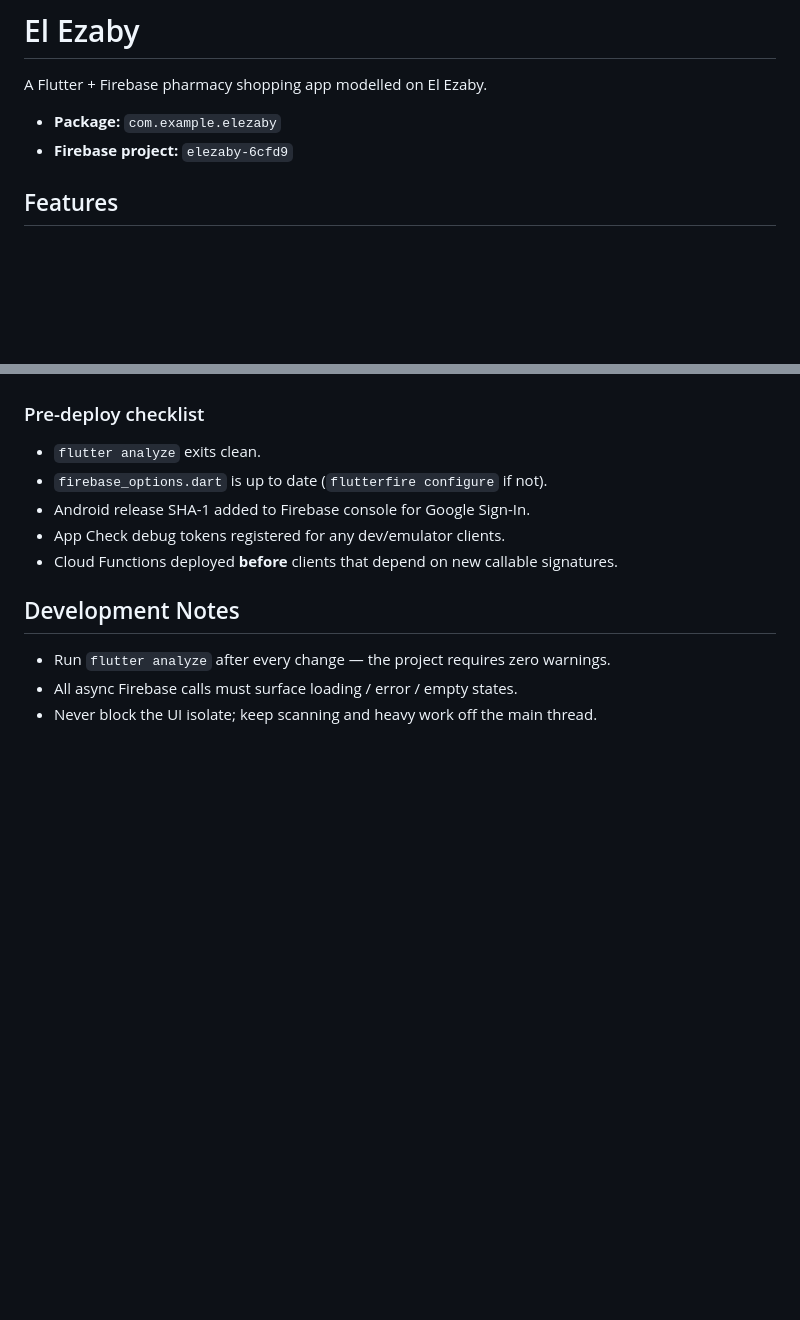
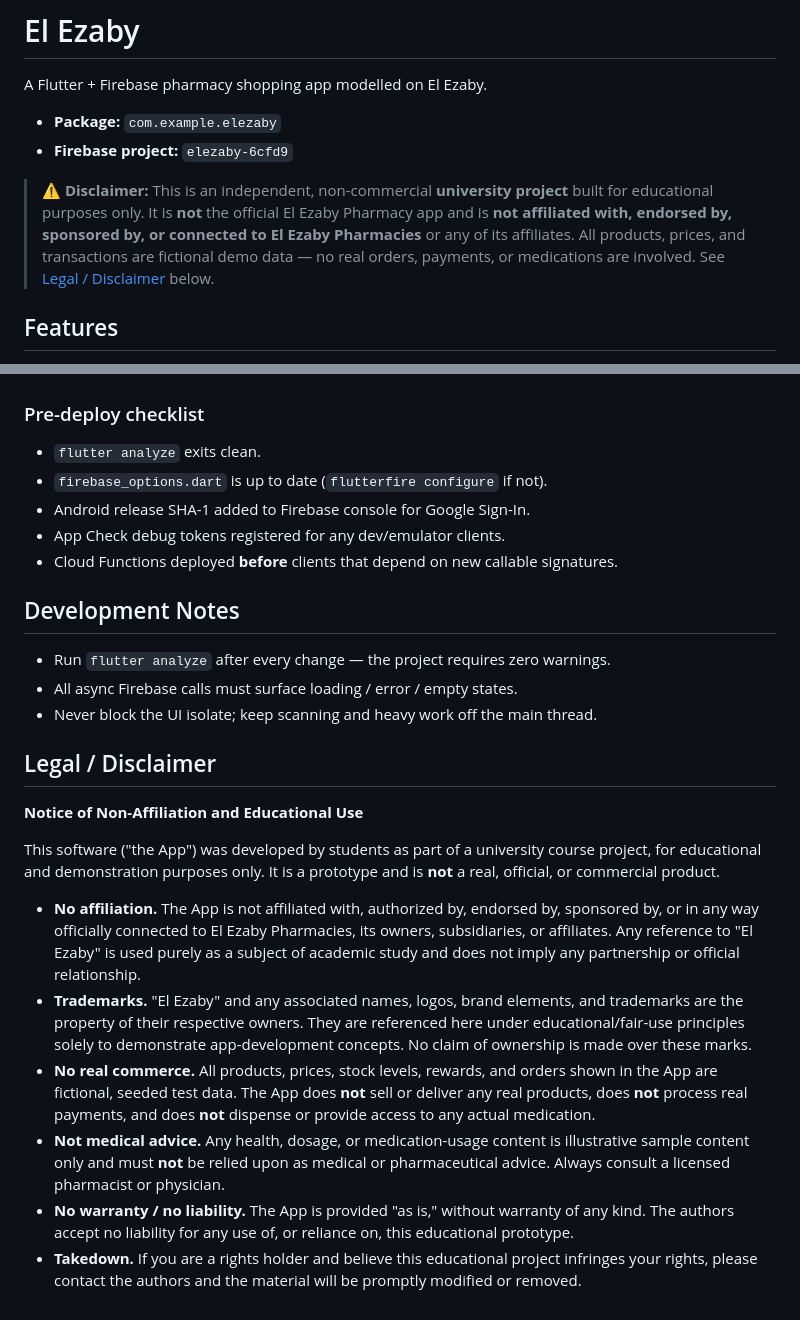
Before and after one commit to yousemazhar/elezaby, a Markdown page: README.md, 2 parts joined by grey strips. Rendered like a GitHub page; blank space fills up the shorter version.

```diff
--- a/README.md
+++ b/README.md
@@ -4,6 +4,8 @@ A Flutter + Firebase pharmacy shopping app modelled on El Ezaby.
 
 - **Package:** `com.example.elezaby`
 - **Firebase project:** `elezaby-6cfd9`
+
+> ⚠️ **Disclaimer:** This is an independent, non-commercial **university project** built for educational purposes only. It is **not** the official El Ezaby Pharmacy app and is **not affiliated with, endorsed by, sponsored by, or connected to El Ezaby Pharmacies** or any of its affiliates. All products, prices, and transactions are fictional demo data — no real orders, payments, or medications are involved. See [Legal / Disclaimer](#legal--disclaimer) below.
 
 ## Features
 
@@ -127,3 +129,16 @@ firebase deploy
 - Run `flutter analyze` after every change — the project requires zero warnings.
 - All async Firebase calls must surface loading / error / empty states.
 - Never block the UI isolate; keep scanning and heavy work off the main thread.
+
+## Legal / Disclaimer
+
+**Notice of Non-Affiliation and Educational Use**
+
+This software ("the App") was developed by students as part of a university course project, for educational and demonstration purposes only. It is a prototype and is **not** a real, official, or commercial product.
+
+- **No affiliation.** The App is not affiliated with, authorized by, endorsed by, sponsored by, or in any way officially connected to El Ezaby Pharmacies, its owners, subsidiaries, or affiliates. Any reference to "El Ezaby" is used purely as a subject of academic study and does not imply any partnership or official relationship.
+- **Trademarks.** "El Ezaby" and any associated names, logos, brand elements, and trademarks are the property of their respective owners. They are referenced here under educational/fair-use principles solely to demonstrate app-development concepts. No claim of ownership is made over these marks.
+- **No real commerce.** All products, prices, stock levels, rewards, and orders shown in the App are fictional, seeded test data. The App does **not** sell or deliver any real products, does **not** process real payments, and does **not** dispense or provide access to any actual medication.
+- **Not medical advice.** Any health, dosage, or medication-usage content is illustrative sample content only and must **not** be relied upon as medical or pharmaceutical advice. Always consult a licensed pharmacist or physician.
+- **No warranty / no liability.** The App is provided "as is," without warranty of any kind. The authors accept no liability for any use of, or reliance on, this educational prototype.
+- **Takedown.** If you are a rights holder and believe this educational project infringes your rights, please contact the authors and the material will be promptly modified or removed.
```
